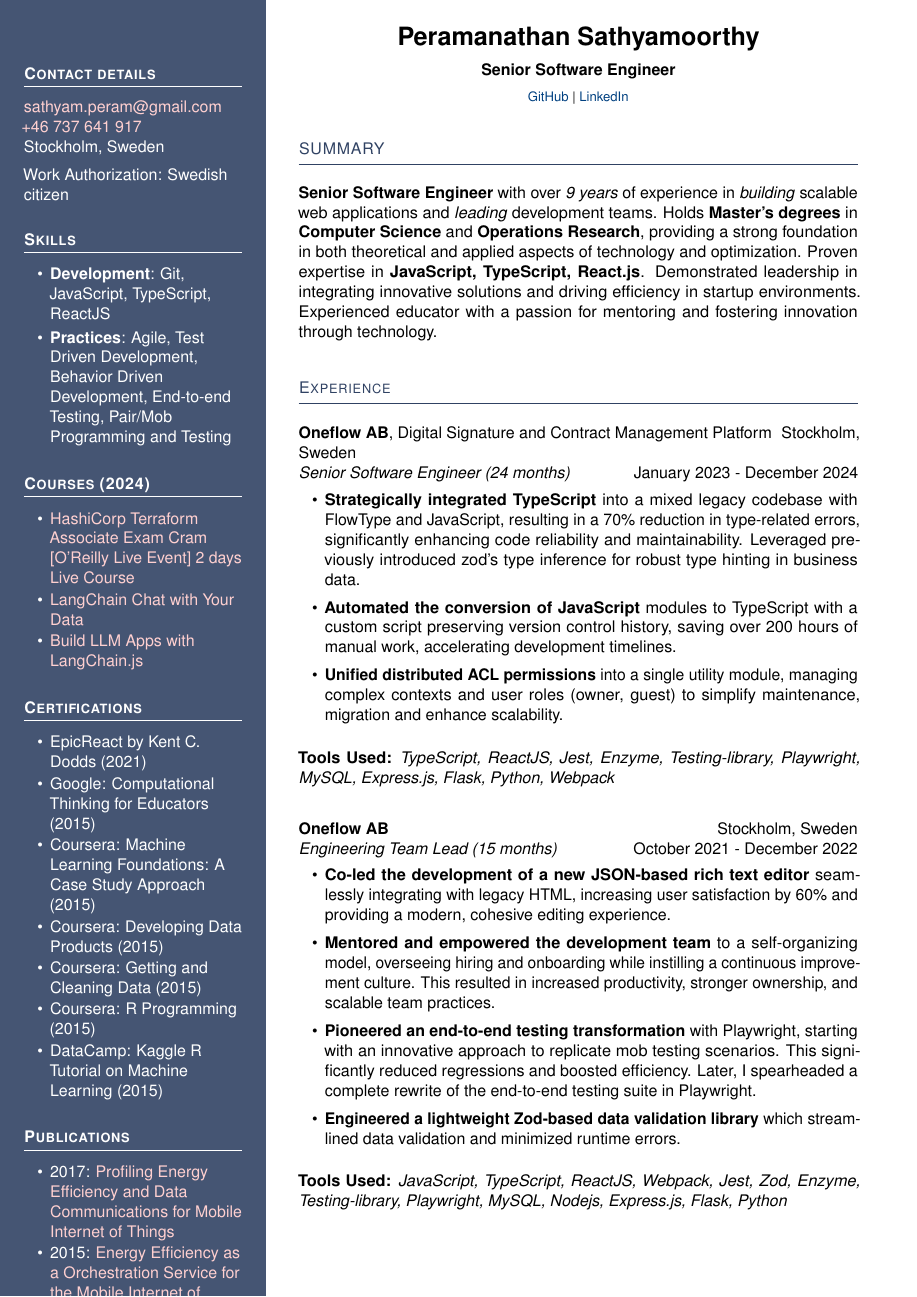
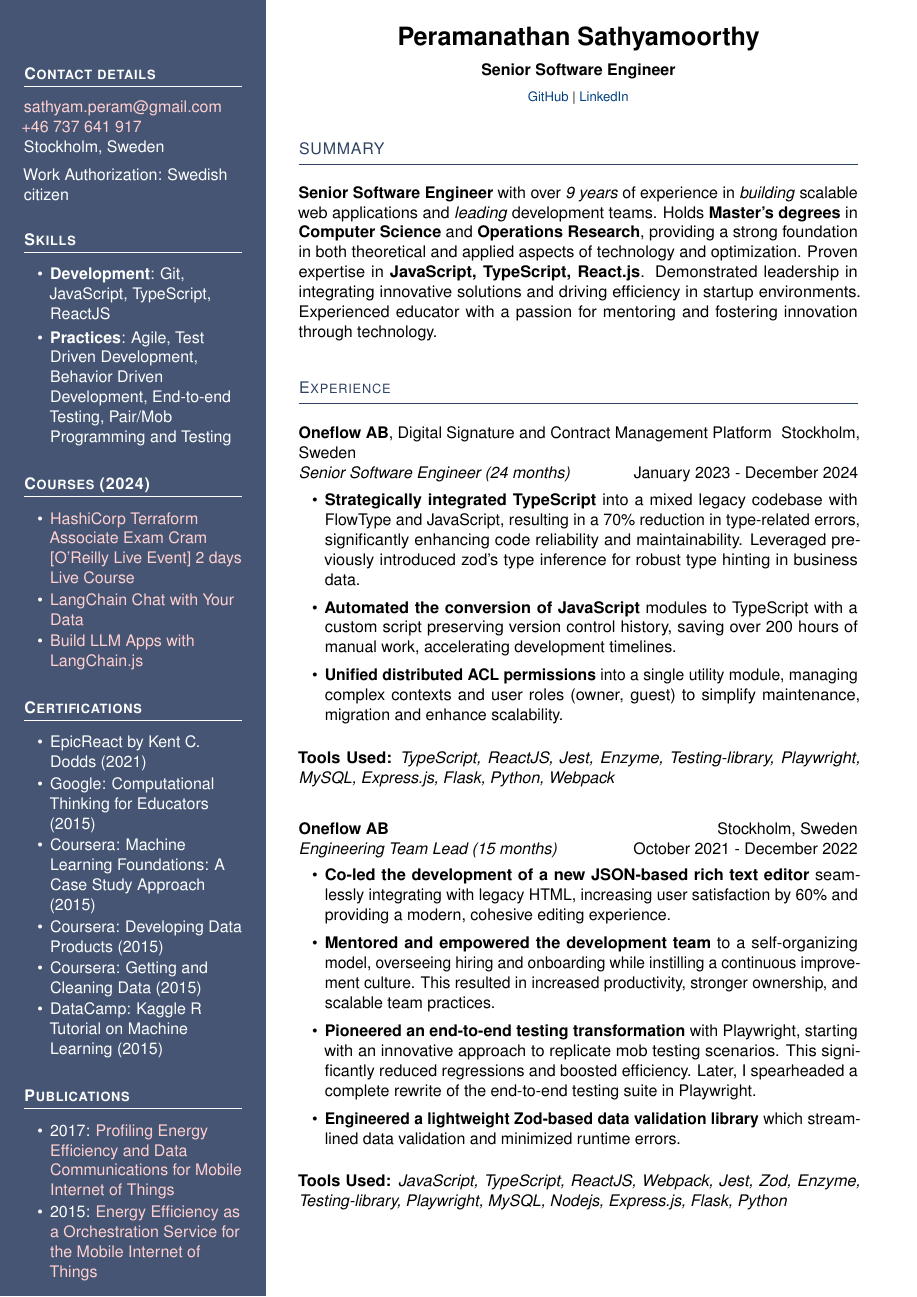
Before and after one commit to p10ns11y/latex-cv, a LaTeX CV (cv-peramsathyam-columned-v2024.tex, which reads page-one.tex): page 1 of 2. Compiled offline with pdfLaTeX.

Commit message:
Update page-one.tex

```diff
--- a/page-one.tex
+++ b/page-one.tex
@@ -64,7 +64,7 @@
         \item Coursera: Machine Learning Foundations: A Case Study Approach (2015)
         \item Coursera: Developing Data Products (2015)
         \item Coursera: Getting and Cleaning Data (2015)
-        \item Coursera: R Programming (2015)
+        % \item Coursera: R Programming (2015)
         \item DataCamp: Kaggle R Tutorial on Machine Learning (2015)
     \end{itemize}
 
```
